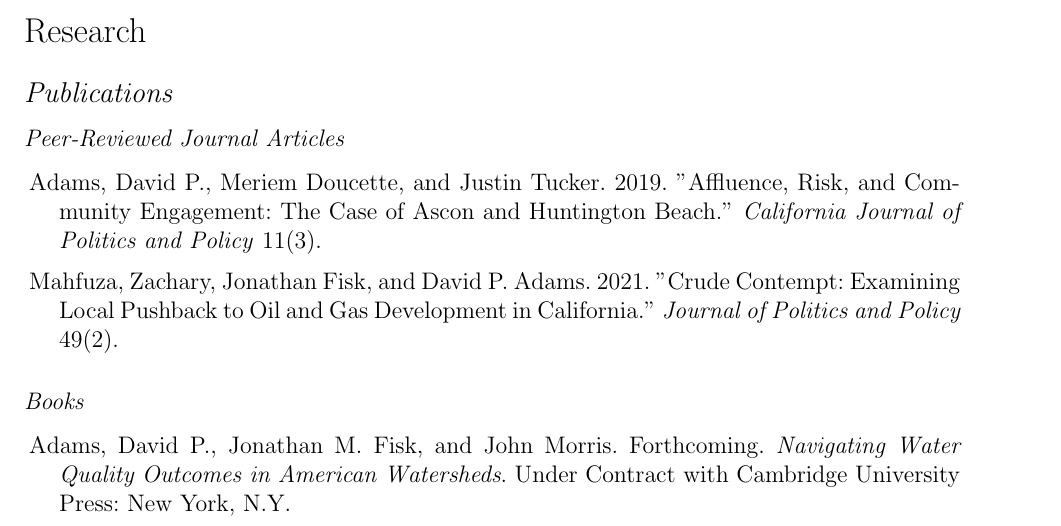
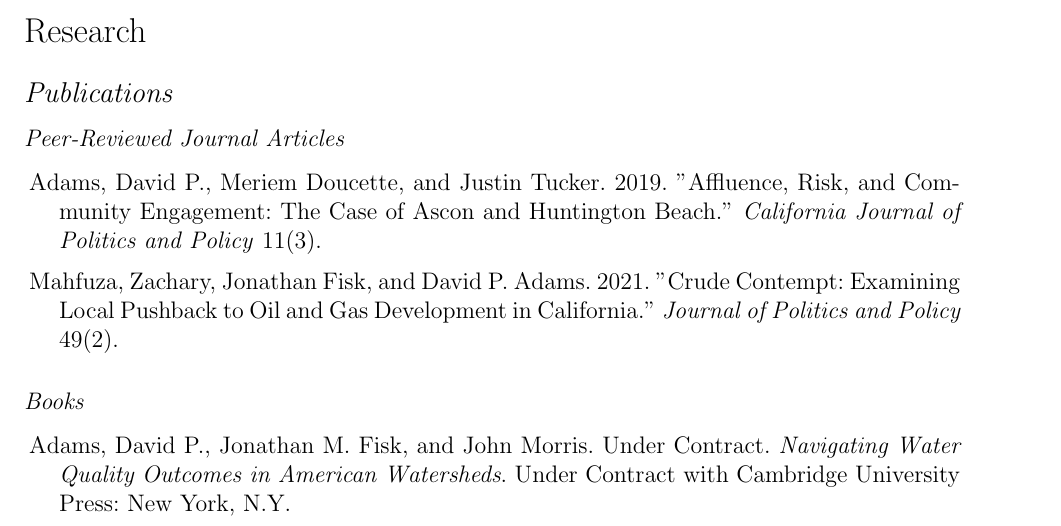
Before and after one commit to dadams-AU/CV, a LaTeX CV (2024/cv_adams_david_2024.tex): part of page 1 of 7, cut so that both start at the same text. Compiled offline with pdfLaTeX.

Commit message:
contract

```diff
--- a/2024/cv_adams_david_2024.tex
+++ b/2024/cv_adams_david_2024.tex
@@ -127,7 +127,7 @@
 
 \subsubsection*{Books}
 \begin{itemize}\leftmargin=2pt\labelindent=5pt\itemindent=-15pt\leftmargin=2pt\labelindent=5pt\itemindent=-15pt
-  \item Adams, David P., Jonathan M. Fisk, and John Morris. Forthcoming. \emph{Navigating Water Quality Outcomes in American Watersheds}. Under Contract with Cambridge University Press: New York, N.Y.
+  \item Adams, David P., Jonathan M. Fisk, and John Morris. Under Contract. \emph{Navigating Water Quality Outcomes in American Watersheds}. Under Contract with Cambridge University Press: New York, N.Y.
 \end{itemize}
 
 \subsubsection*{Edited Textbooks}
```
Also changed, not shown: 2024/cv_adams_david_2024.pdf, 3 other files.
